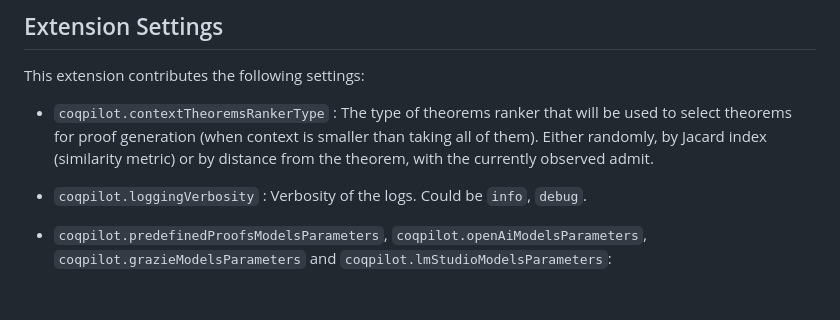
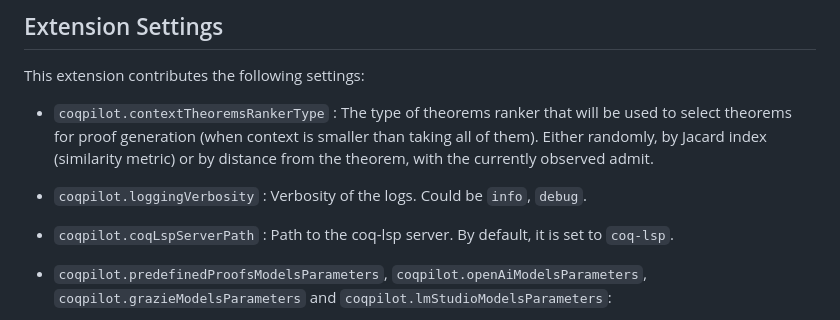
Before and after one commit to JetBrains-Research/coqpilot, a Markdown page: README.md, the part around the change. Drawn GitHub-style; blank space fills up the shorter version.

Commit message:
Provide info regarding Coq-LSP exec conf in README+CHANGELOG

```diff
--- a/README.md
+++ b/README.md
@@ -125,6 +125,7 @@ This extension contributes the following settings:
 
 * `coqpilot.contextTheoremsRankerType` : The type of theorems ranker that will be used to select theorems for proof generation (when context is smaller than taking all of them). Either randomly, by Jacard index (similarity metric) or by distance from the theorem, with the currently observed admit.
 * `coqpilot.loggingVerbosity` : Verbosity of the logs. Could be `info`, `debug`.
+* `coqpilot.coqLspServerPath` : Path to the coq-lsp server. By default, it is set to `coq-lsp`.
 
 * `coqpilot.predefinedProofsModelsParameters`, `coqpilot.openAiModelsParameters`, `coqpilot.grazieModelsParameters` and `coqpilot.lmStudioModelsParameters`:
 
```
Also changed, not shown: CHANGELOG.md (+6 -0 lines).
